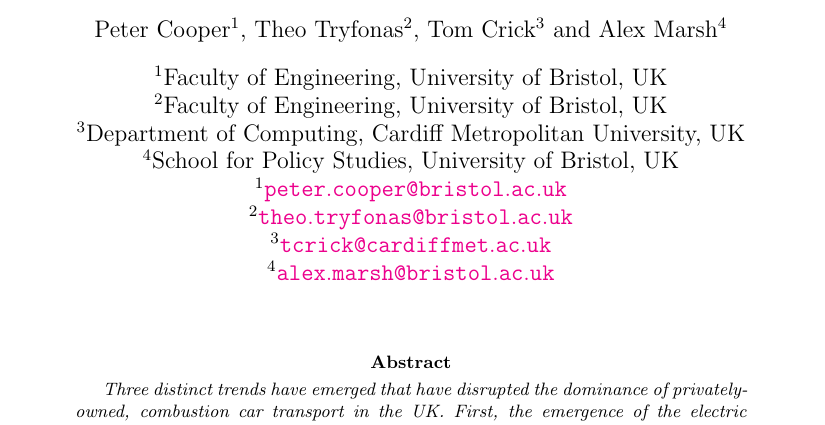
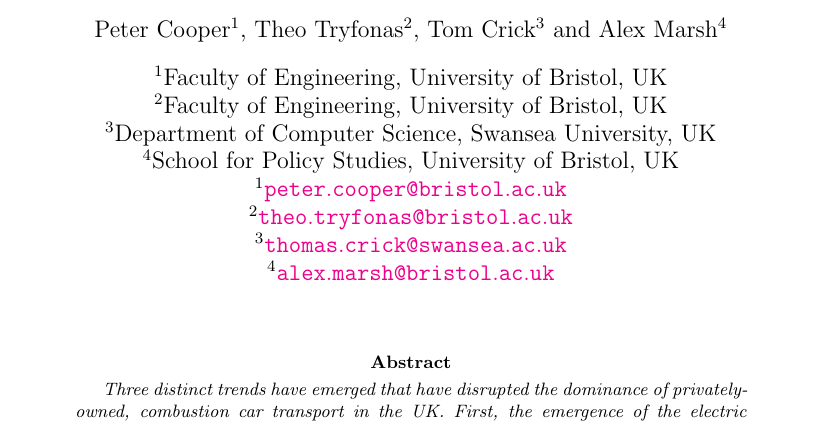
Before and after one commit to tomcrick/IEEETII2016, a LaTeX paper (jut2017.tex): part of page 1 of 18, cut so that both start at the same text. Compiled offline with pdfLaTeX.

Commit message:
Latest version

```diff
--- a/jut2017.tex
+++ b/jut2017.tex
@@ -32,12 +32,12 @@
 % affiliation
 \affil[1]{Faculty of Engineering, University of Bristol, UK}
 \affil[2]{Faculty of Engineering, University of Bristol, UK}
-\affil[3]{Department of Computing, Cardiff Metropolitan University, UK}
+\affil[3]{Department of Computer Science, Swansea University, UK}
 \affil[4]{School for Policy Studies, University of Bristol, UK}
 % emails
 \affil[1]{\protect\url{peter.cooper@bristol.ac.uk}}
 \affil[2]{\protect\url{theo.tryfonas@bristol.ac.uk}}
-\affil[3]{\protect\url{tcrick@cardiffmet.ac.uk}}
+\affil[3]{\protect\url{thomas.crick@swansea.ac.uk}}
 \affil[4]{\protect\url{alex.marsh@bristol.ac.uk}}
 
 \renewcommand\Authands{ and }
```
